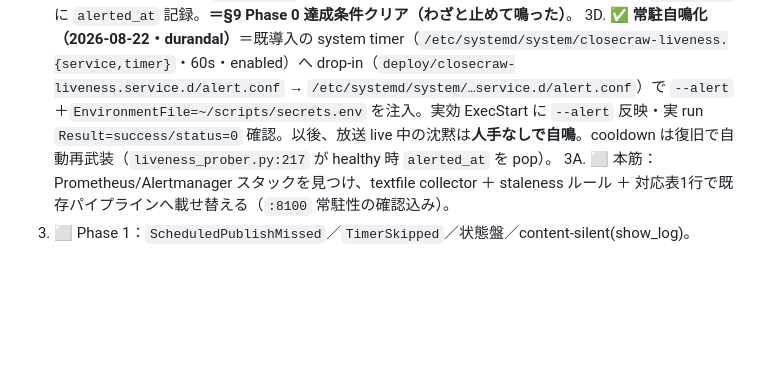
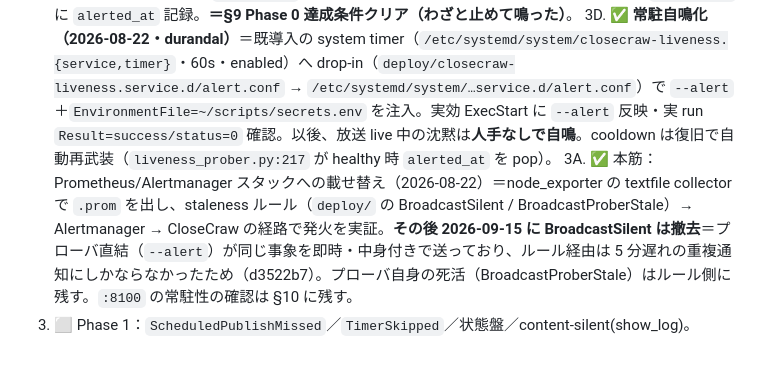
Before and after one commit to AideaHandesen-dvs/CloseCraw, a Markdown page: docs/PLAN_deadman.md, the part around the change. GitHub-like rendering; blank space fills up the shorter version.

Commit message:
docs(deadman): 3A を済に＝Prometheus 経路は 08-22 に実証、BroadcastSilent は 09-15 に撤去した経緯を記録
Co-Authored-By: Claude Opus 5.5 (1M context) <noreply@anthropic.com>
Claude-Session: https://claude.ai/code/session_01PDUnD1b67qeXr4zWFV3FwL

```diff
--- a/docs/PLAN_deadman.md
+++ b/docs/PLAN_deadman.md
@@ -170,5 +170,5 @@ silent 故障は "悪い値の存在" ではなく "信号の不在" として
 3B. ✅ 沈黙時アラートを `notifier` 直結で配線＋`--simulate`/`--alert`＋cooldown。ドライラン文面確認済（`TELEGRAM_BOT_TOKEN` は稼働側 `~/scripts/secrets.env`）。
 3C. ✅ **初の実発火（2026-08-22 10:47:59・durandal）**＝`--simulate mkv-frozen --alert` で本人 secrets を読み実送信。`alert=sent`＋Telegram に🔴着弾（＝"人間の画面"まで到達）＋`state.json` に `alerted_at` 記録。**＝§9 Phase 0 達成条件クリア（わざと止めて鳴った）**。
 3D. ✅ **常駐自鳴化（2026-08-22・durandal）**＝既導入の system timer（`/etc/systemd/system/closecraw-liveness.{service,timer}`・60s・enabled）へ drop-in（`deploy/closecraw-liveness.service.d/alert.conf` → `/etc/systemd/system/…service.d/alert.conf`）で `--alert`＋`EnvironmentFile=~/scripts/secrets.env` を注入。実効 ExecStart に `--alert` 反映・実 run `Result=success/status=0` 確認。以後、放送 live 中の沈黙は**人手なしで自鳴**。cooldown は復旧で自動再武装（`liveness_prober.py:217` が healthy 時 `alerted_at` を pop）。
-3A. ⬜ 本筋：Prometheus/Alertmanager スタックを見つけ、textfile collector ＋ staleness ルール ＋ 対応表1行で既存パイプラインへ載せ替える（`:8100` 常駐性の確認込み）。
+3A. ✅ 本筋：Prometheus/Alertmanager スタックへの載せ替え（2026-08-22）＝node_exporter の textfile collector で `.prom` を出し、staleness ルール（`deploy/` の BroadcastSilent / BroadcastProberStale）→ Alertmanager → CloseCraw の経路で発火を実証。**その後 2026-09-15 に BroadcastSilent は撤去**＝プローバ直結（`--alert`）が同じ事象を即時・中身付きで送っており、ルール経由は 5 分遅れの重複通知にしかならなかったため（d3522b7）。プローバ自身の死活（BroadcastProberStale）はルール側に残す。`:8100` の常駐性の確認は §10 に残す。
 4. ⬜ Phase 1：`ScheduledPublishMissed`／`TimerSkipped`／状態盤／content-silent(show_log)。
```
